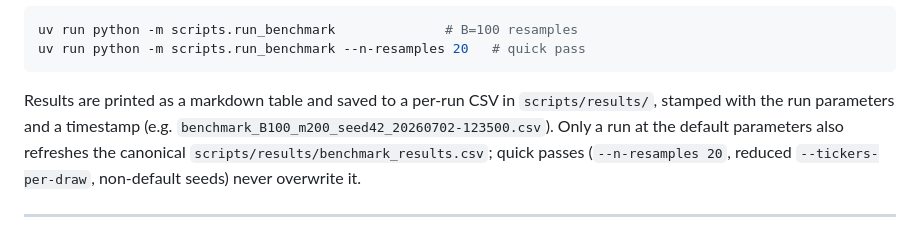
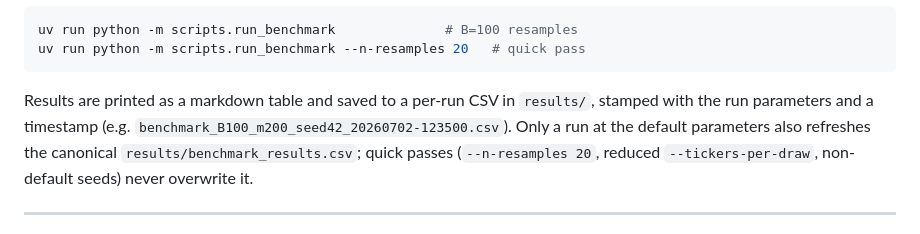
Before and after one commit to Rishabh-HSLU/EvaluationFramework, a Markdown page: README.md, the part around the change. GitHub-like rendering.

Commit message:
Minor readme update.

````diff
--- a/README.md
+++ b/README.md
@@ -73,10 +73,10 @@ uv run python -m scripts.run_benchmark --n-resamples 20   # quick pass
 ```
 
 Results are printed as a markdown table and saved to a per-run CSV in
-`scripts/results/`, stamped with the run parameters and a
+`results/`, stamped with the run parameters and a
 timestamp (e.g. `benchmark_B100_m200_seed42_20260702-123500.csv`).
 Only a run at the default parameters also refreshes the canonical
-`scripts/results/benchmark_results.csv`; quick passes
+`results/benchmark_results.csv`; quick passes
 (`--n-resamples 20`, reduced `--tickers-per-draw`, non-default seeds)
 never overwrite it.
 
````
